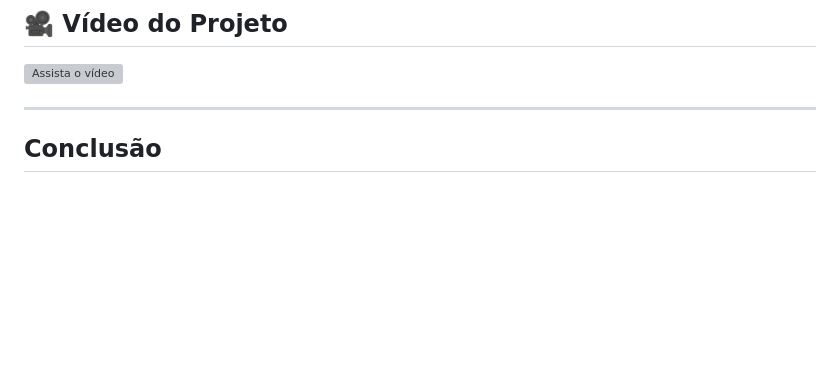
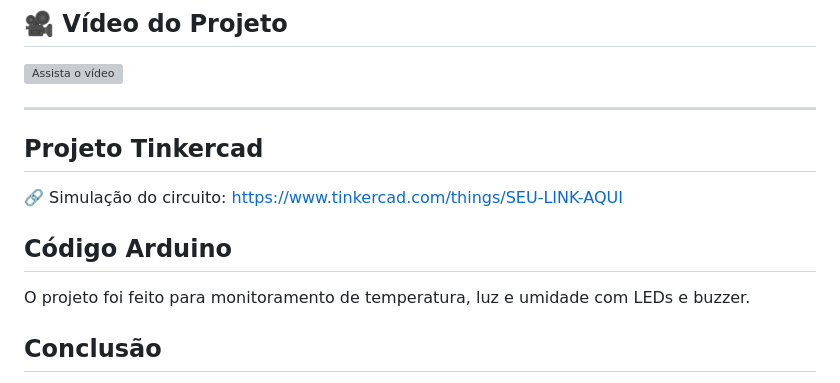
Before and after one commit to mirandakauan2007-hue/edge-spr2, a Markdown page: README.md, the part around the change. GitHub-like rendering; blank space fills up the shorter version; grey boxes are pictures that could not be loaded.

```diff
--- a/README.md
+++ b/README.md
@@ -206,6 +206,14 @@ OrbitEye/
 [![Assista o vídeo](https://img.youtube.com/vi/SqhtKeaVhUM/0.jpg)](https://youtu.be/SqhtKeaVhUM)
 
 ---
+## Projeto Tinkercad
+
+🔗 Simulação do circuito:
+https://www.tinkercad.com/things/SEU-LINK-AQUI
+
+## Código Arduino
+
+O projeto foi feito para monitoramento de temperatura, luz e umidade com LEDs e buzzer.
 
 ## Conclusão
 
```
